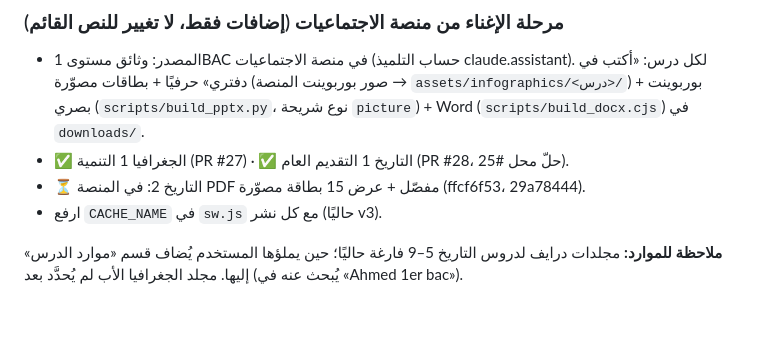
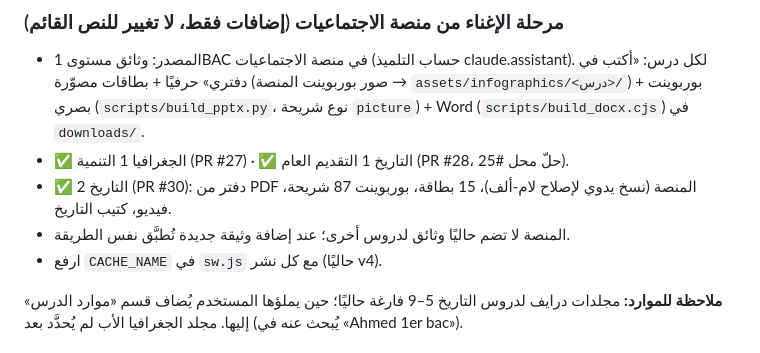
Before and after one commit to AhmedBouamoud/mdrsti-new, a Markdown page: CLAUDE.md, the part around the change. Rendered like a GitHub page; blank space fills up the shorter version.

Commit message:
تحديث ذاكرة المشروع (#31)
Claude-Session: https://claude.ai/code/session_01QugTcnhvgHjm4tnCw72mBk

Co-authored-by: Claude <noreply@anthropic.com>

```diff
--- a/CLAUDE.md
+++ b/CLAUDE.md
@@ -62,8 +62,9 @@
 ### مرحلة الإغناء من منصة الاجتماعيات (إضافات فقط، لا تغيير للنص القائم)
 - المصدر: وثائق مستوى 1BAC في منصة الاجتماعيات (حساب التلميذ claude.assistant). لكل درس: «أكتب في دفتري» حرفيًا + بطاقات مصوّرة (صور بوربوينت المنصة → `assets/infographics/<درس>/`) + بوربوينت بصري (`scripts/build_pptx.py`، نوع شريحة `picture`) + Word (`scripts/build_docx.cjs`) في `downloads/`.
 - ✅ الجغرافيا 1 التنمية (PR #27) · ✅ التاريخ 1 التقديم العام (PR #28، حلّ محل #25).
-- ⏳ التاريخ 2: في المنصة PDF مفصّل + عرض 15 بطاقة مصوّرة (ffcf6f53، 29a78444).
-- ارفع `CACHE_NAME` في `sw.js` مع كل نشر (حاليًا v3).
+- ✅ التاريخ 2 (PR #30): دفتر من PDF المنصة (نسخ يدوي لإصلاح لام-ألف)، 15 بطاقة، بوربوينت 87 شريحة، فيديو، كتيب التاريخ.
+- المنصة لا تضم حاليًا وثائق لدروس أخرى؛ عند إضافة وثيقة جديدة تُطبَّق نفس الطريقة.
+- ارفع `CACHE_NAME` في `sw.js` مع كل نشر (حاليًا v4).
 
 **ملاحظة للموارد:** مجلدات درايف لدروس التاريخ 5–9 فارغة حاليًا؛ حين يملؤها المستخدم يُضاف قسم «موارد الدرس» إليها. مجلد الجغرافيا الأب لم يُحدَّد بعد (يُبحث عنه في «Ahmed 1er bac»).
 
```
